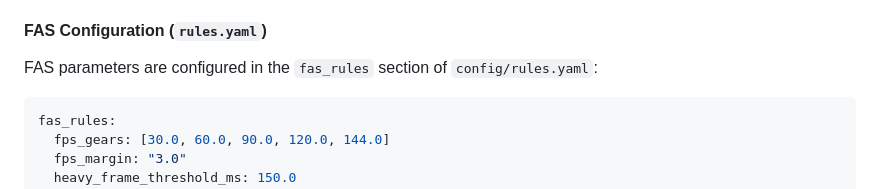
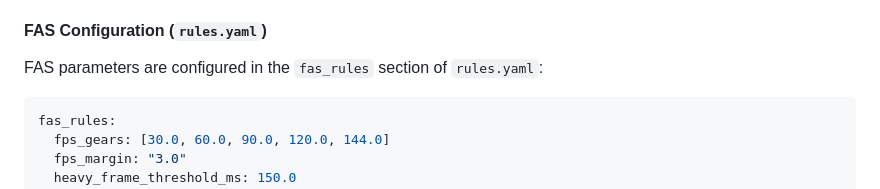
Before and after one commit to imacte/YukiCtrl, a Markdown page: README.en.md, the part around the change. Drawn GitHub-style.

````diff
--- a/README.en.md
+++ b/README.en.md
@@ -109,7 +109,7 @@ The FAS engine maintains a **perf_index** (performance index, range 0–1000) an
 
 #### FAS Configuration (`rules.yaml`)
 
-FAS parameters are configured in the `fas_rules` section of `config/rules.yaml`:
+FAS parameters are configured in the `fas_rules` section of `rules.yaml`:
 
 ```yaml
 fas_rules:
````
Also changed, not shown: README.md (+1 -1 lines).
